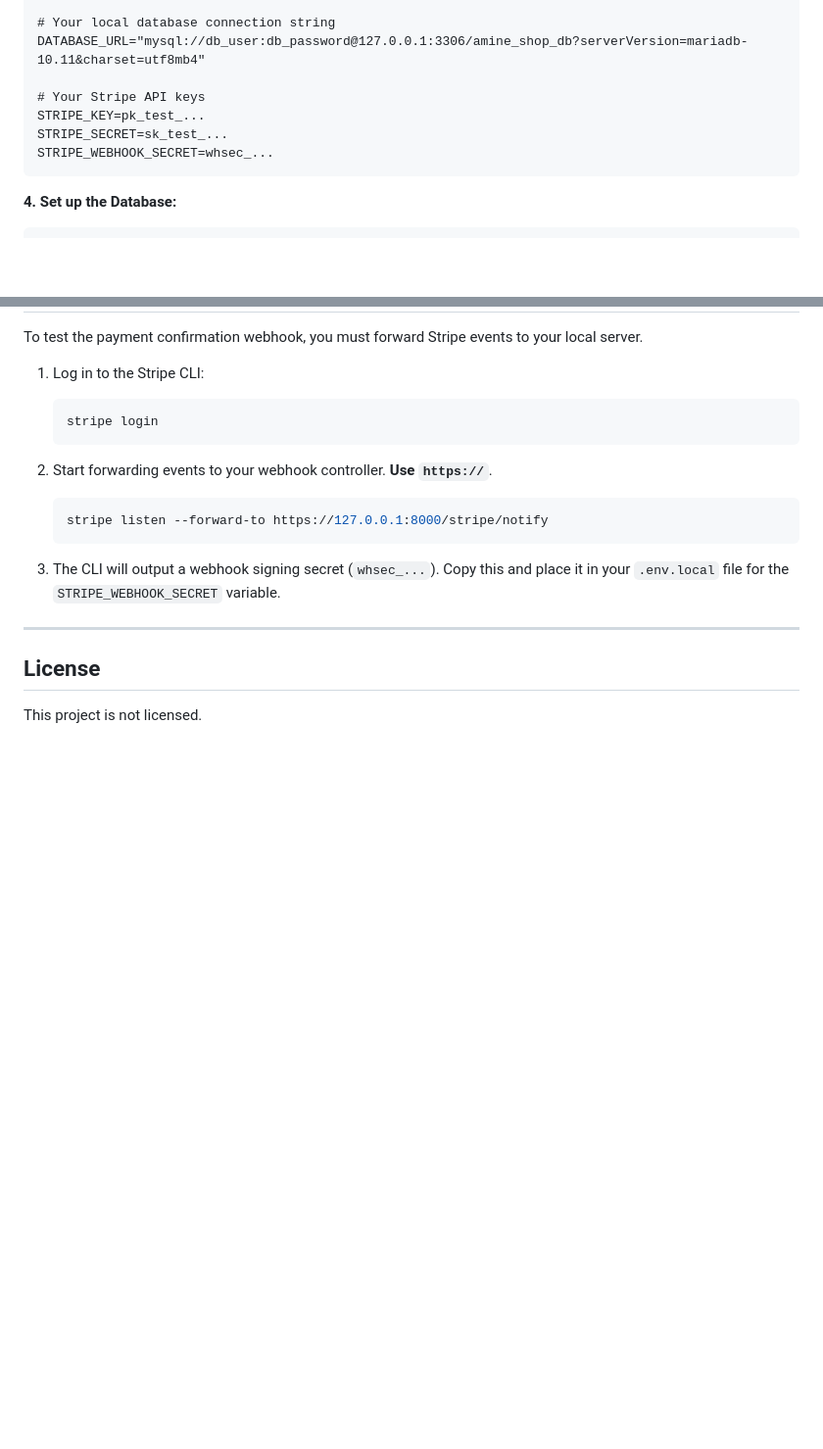
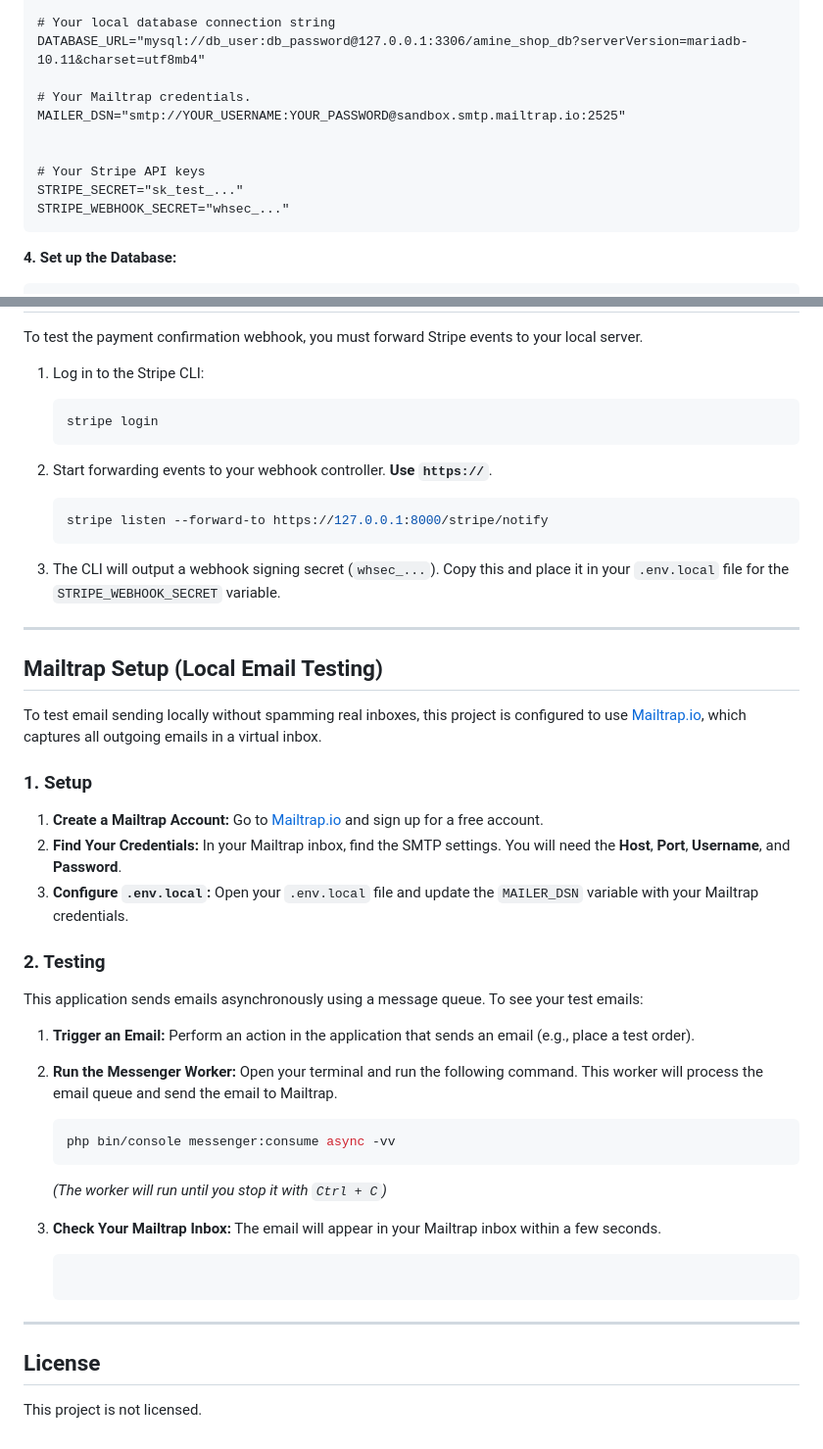
Before and after one commit to Arnauw/EshopProject, a Markdown page: readme.MD, 2 parts joined by grey strips. Shown at 98% size. Rendered like a GitHub page; blank space fills up the shorter version.

````diff
--- a/readme.MD
+++ b/readme.MD
@@ -74,10 +74,13 @@ APP_DEBUG=1
 # Your local database connection string
 DATABASE_URL="mysql://db_user:db_password@127.0.0.1:3306/amine_shop_db?serverVersion=mariadb-10.11&charset=utf8mb4"
 
+# Your Mailtrap credentials.
+MAILER_DSN="smtp://YOUR_USERNAME:YOUR_PASSWORD@sandbox.smtp.mailtrap.io:2525"
+
+
 # Your Stripe API keys
-STRIPE_KEY=pk_test_...
-STRIPE_SECRET=sk_test_...
-STRIPE_WEBHOOK_SECRET=whsec_...
+STRIPE_SECRET="sk_test_..."
+STRIPE_WEBHOOK_SECRET="whsec_..."
 ```
 
 **4. Set up the Database:**
@@ -115,6 +118,33 @@ To test the payment confirmation webhook, you must forward Stripe events to your
 
 ---
 
+## Mailtrap Setup (Local Email Testing)
+
+To test email sending locally without spamming real inboxes, this project is configured to use [Mailtrap.io](https://mailtrap.io/), which captures all outgoing emails in a virtual inbox.
+
+### 1. Setup
+
+1.  **Create a Mailtrap Account:** Go to [Mailtrap.io](https://mailtrap.io/) and sign up for a free account.
+2.  **Find Your Credentials:** In your Mailtrap inbox, find the SMTP settings. You will need the **Host**, **Port**, **Username**, and **Password**.
+3.  **Configure `.env.local`:** Open your `.env.local` file and update the `MAILER_DSN` variable with your Mailtrap credentials.
+
+### 2. Testing
+
+This application sends emails asynchronously using a message queue. To see your test emails:
+
+1.  **Trigger an Email:** Perform an action in the application that sends an email (e.g., place a test order).
+2.  **Run the Messenger Worker:** Open your terminal and run the following command. This worker will process the email queue and send the email to Mailtrap.
+
+    ```bash
+    php bin/console messenger:consume async -vv
+    ```
+    *(The worker will run until you stop it with `Ctrl + C`)*
+
+3.  **Check Your Mailtrap Inbox:** The email will appear in your Mailtrap inbox within a few seconds.
+    ```
+
+---
+
 ## License
 
 This project is not licensed.
````
